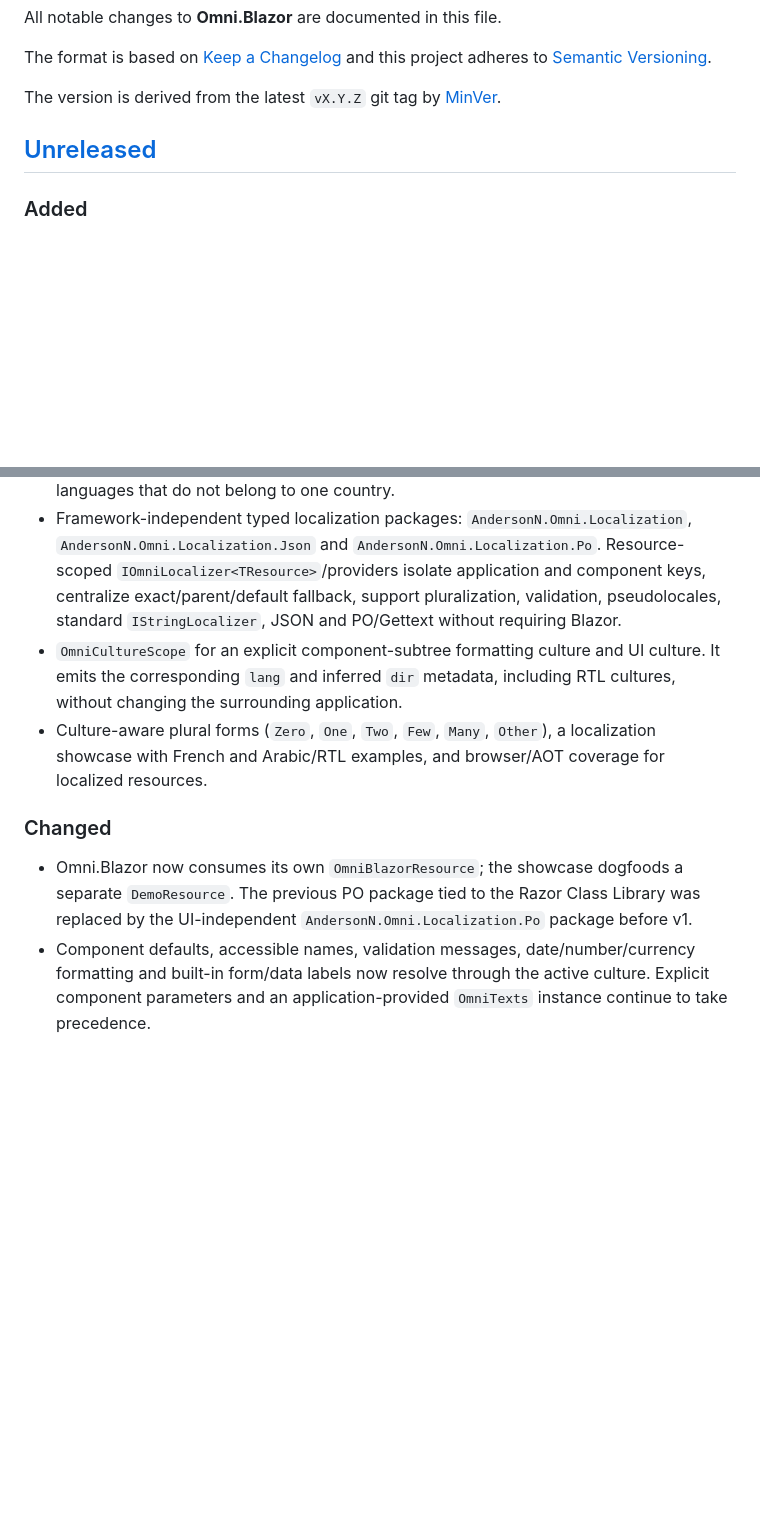
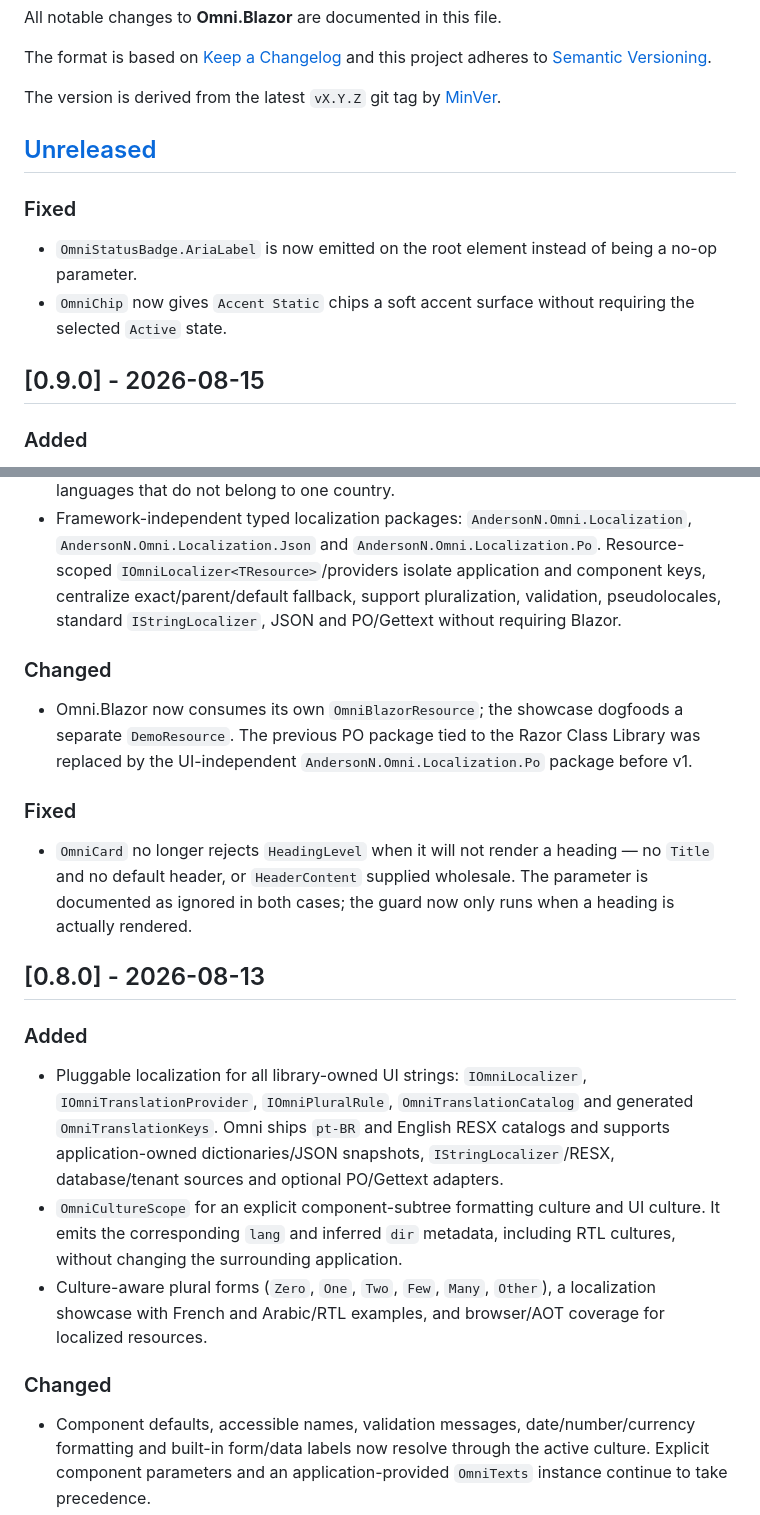
Before and after one commit to afernandes/Omni.Blazor, a Markdown page: CHANGELOG.md, 2 parts joined by grey strips. Drawn GitHub-style; blank space fills up the shorter version.

```diff
--- a/CHANGELOG.md
+++ b/CHANGELOG.md
@@ -8,14 +8,30 @@ The version is derived from the latest `vX.Y.Z` git tag by [MinVer](https://gith
 
 ## [Unreleased]
 
+### Fixed
+- `OmniStatusBadge.AriaLabel` is now emitted on the root element instead of being a no-op parameter.
+- `OmniChip` now gives `Accent Static` chips a soft accent surface without requiring the selected `Active` state.
+
+## [0.9.0] - 2026-08-15
+
 ### Added
 - `OmniCulturePicker`: flag dropdown for switching the application language, built for the app bar beside `OmniThemePicker`. Presentational by design — it reports the choice through `ValueChanged` and leaves persistence to the host, since where a language is kept differs per host (cookie on Server, localStorage on WebAssembly). Flags come from a short built-in set keyed by the culture's region; anything outside it draws a code badge, `FlagTemplate` overrides both, and `ShowFlags="false"` turns them off for the many languages that do not belong to one country.
 - Framework-independent typed localization packages: `AndersonN.Omni.Localization`, `AndersonN.Omni.Localization.Json` and `AndersonN.Omni.Localization.Po`. Resource-scoped `IOmniLocalizer<TResource>`/providers isolate application and component keys, centralize exact/parent/default fallback, support pluralization, validation, pseudolocales, standard `IStringLocalizer`, JSON and PO/Gettext without requiring Blazor.
+
+### Changed
+- Omni.Blazor now consumes its own `OmniBlazorResource`; the showcase dogfoods a separate `DemoResource`. The previous PO package tied to the Razor Class Library was replaced by the UI-independent `AndersonN.Omni.Localization.Po` package before v1.
+
+### Fixed
+- `OmniCard` no longer rejects `HeadingLevel` when it will not render a heading — no `Title` and no default header, or `HeaderContent` supplied wholesale. The parameter is documented as ignored in both cases; the guard now only runs when a heading is actually rendered.
+
+## [0.8.0] - 2026-08-13
+
+### Added
+- Pluggable localization for all library-owned UI strings: `IOmniLocalizer`, `IOmniTranslationProvider`, `IOmniPluralRule`, `OmniTranslationCatalog` and generated `OmniTranslationKeys`. Omni ships `pt-BR` and English RESX catalogs and supports application-owned dictionaries/JSON snapshots, `IStringLocalizer`/RESX, database/tenant sources and optional PO/Gettext adapters.
 - `OmniCultureScope` for an explicit component-subtree formatting culture and UI culture. It emits the corresponding `lang` and inferred `dir` metadata, including RTL cultures, without changing the surrounding application.
 - Culture-aware plural forms (`Zero`, `One`, `Two`, `Few`, `Many`, `Other`), a localization showcase with French and Arabic/RTL examples, and browser/AOT coverage for localized resources.
 
 ### Changed
-- Omni.Blazor now consumes its own `OmniBlazorResource`; the showcase dogfoods a separate `DemoResource`. The previous PO package tied to the Razor Class Library was replaced by the UI-independent `AndersonN.Omni.Localization.Po` package before v1.
 - Component defaults, accessible names, validation messages, date/number/currency formatting and built-in form/data labels now resolve through the active culture. Explicit component parameters and an application-provided `OmniTexts` instance continue to take precedence.
 - JavaScript module smoke coverage now resolves modules from `document.baseURI`, keeping project-site deployments such as GitHub Pages compatible with a non-root path base.
 
```
Also changed, not shown: ROADMAP.md (+8 -8 lines).
